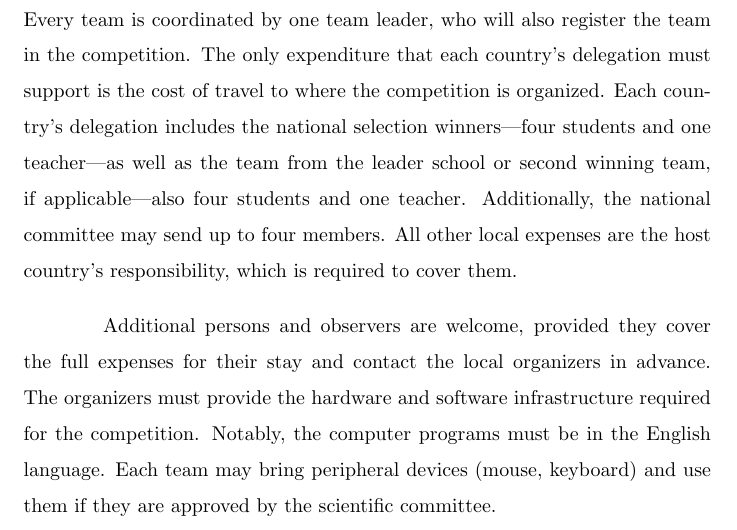
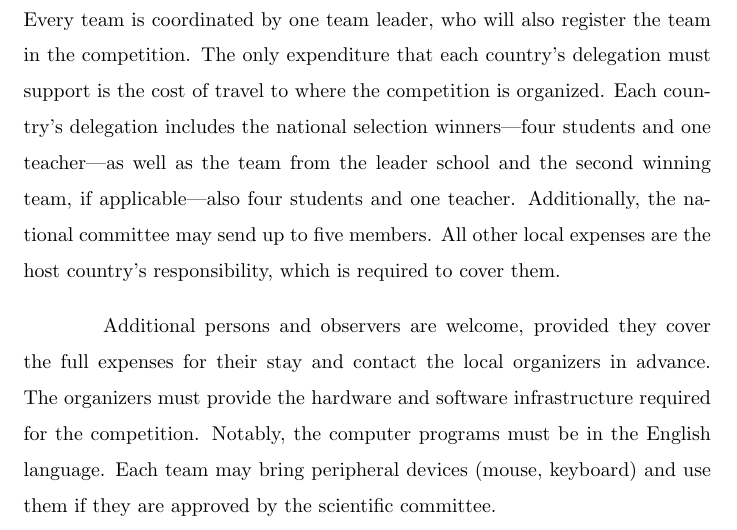
Before and after one commit to iio-team/iiot-regulations, a LaTeX document (iiot-regulations.tex): part of page 3 of 15, cut so that both start at the same text. Compiled offline with pdfLaTeX.

Commit message:
Revise national committee member limit to five
Updated the number of members the national committee can send from four to five.

```diff
--- a/iiot-regulations.tex
+++ b/iiot-regulations.tex
@@ -43,7 +43,7 @@ In today's world, teamwork is essential for ensuring the success of any organiza
 
 \section{GENERAL REGULATIONS}
 
-Every team is coordinated by one team leader, who will also register the team in the competition. The only expenditure that each country's delegation must support is the cost of travel to where the competition is organized. Each country’s delegation includes the national selection winners—four students and one teacher—as well as the team from the leader school or second winning team, if applicable—also four students and one teacher. Additionally, the national committee may send up to four members. All other local expenses are the host country's responsibility, which is required to cover them.
+Every team is coordinated by one team leader, who will also register the team in the competition. The only expenditure that each country's delegation must support is the cost of travel to where the competition is organized. Each country’s delegation includes the national selection winners—four students and one teacher—as well as the team from the leader school and the second winning team, if applicable—also four students and one teacher. Additionally, the national committee may send up to five members. All other local expenses are the host country's responsibility, which is required to cover them.
 
 Additional persons and observers are welcome, provided they cover the full expenses for their stay and contact the local organizers in advance. The organizers must provide the hardware and software infrastructure required for the competition. Notably, the computer programs must be in the English language. Each team may bring peripheral devices (mouse, keyboard) and use them if they are approved by the scientific committee.
 
```
